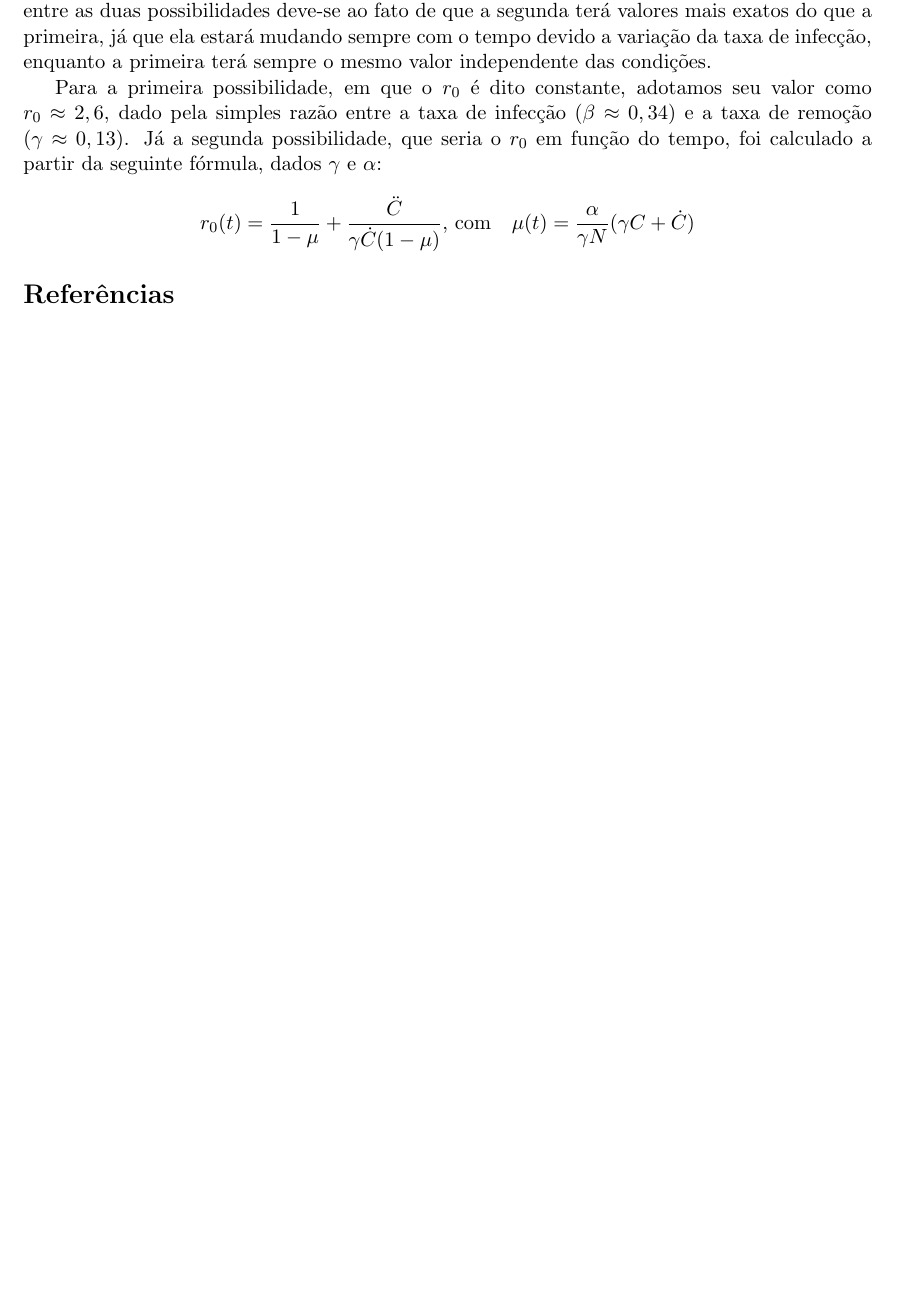
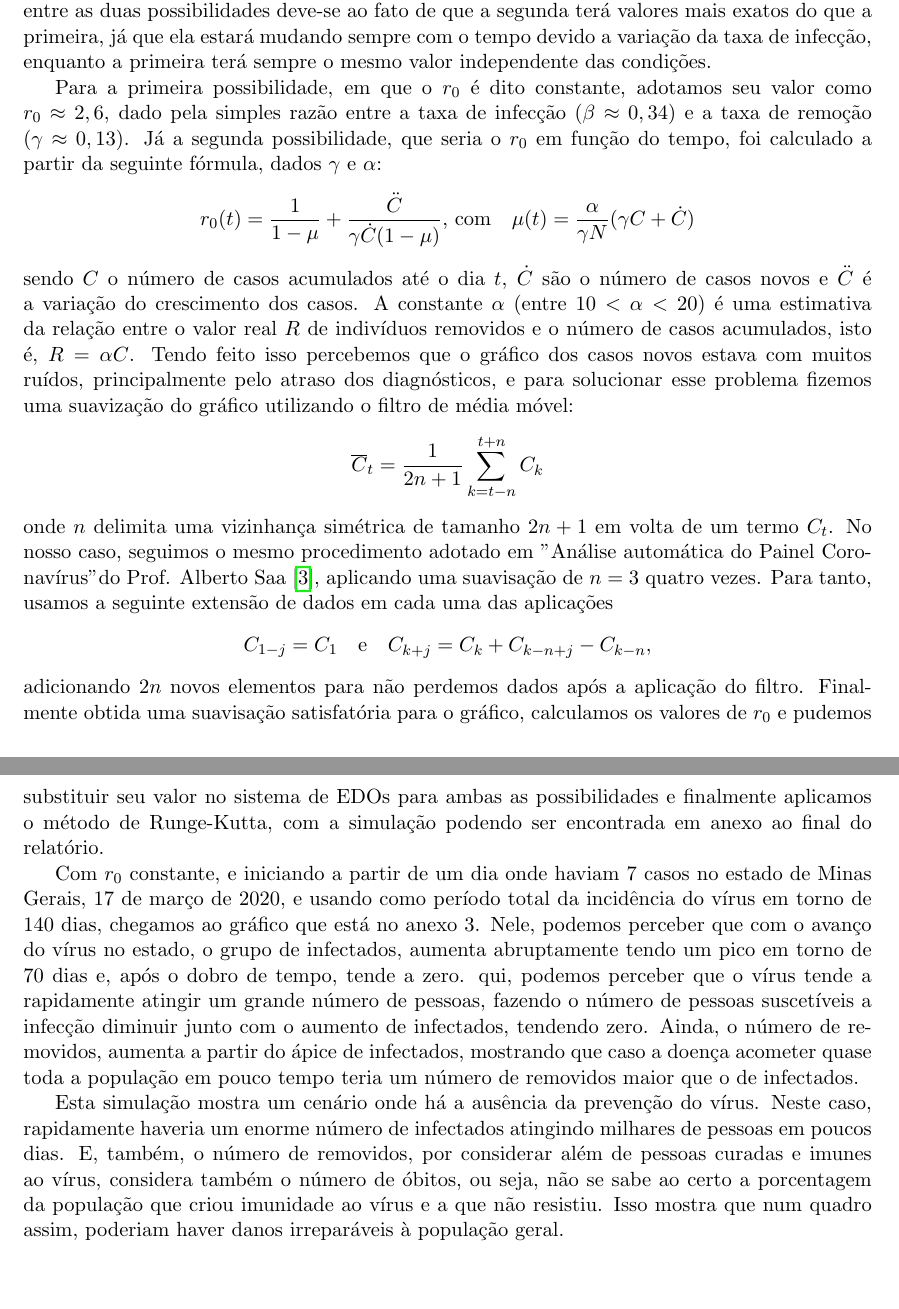
Before and after one commit to GNeulaender/Calculo-Numerico-SIR, a LaTeX document (relatorio/relatorio.tex): part of page 2 of 2 before the commit and two parts of pages 2 and 3 of 7 after it, the two joined at a grey line, cut so that both start at the same text, the shorter picture padded with empty space. The pictures show the PDF file relatorio/relatorio.pdf that the author committed with the source.

Commit message:
Colocada algumas formulas e gráficos

```diff
--- a/relatorio/relatorio.tex
+++ b/relatorio/relatorio.tex
@@ -57,4 +59,32 @@
 	\text{, com} \quad
 	\mu(t) = \frac{\alpha}{\gamma N} (\gamma C + \dot{C})
 \]
+sendo $C$ o número de casos acumulados até o dia $t$, $\dot{C}$ são o número de casos novos e
+$\ddot{C}$ é a variação do crescimento dos casos.
+A constante $\alpha$ (entre $10 < \alpha < 20$) é uma estimativa da relação entre o valor real $R$ de indivíduos removidos e o número de casos acumulados, isto é, $R = \alpha C$.
+Tendo feito isso percebemos que o gráfico dos casos novos estava com muitos ruídos, principalmente pelo atraso dos diagnósticos, e para solucionar esse problema fizemos uma suavização do gráfico utilizando o filtro de média móvel:
+\[
+	\overline{C}_t = \frac{1}{2n+1} \sum_{k=t-n}^{t+n} C_k
+\]
+onde $n$ delimita uma vizinhança simétrica de tamanho $2n+1$ em volta de um termo $C_t$.
+No nosso caso, seguimos o mesmo procedimento adotado em "Análise automática do Painel Coronavírus" do Prof. Alberto Saa \cite{pdf_saa}, aplicando uma suavisação de $n=3$ quatro vezes.
+Para tanto, usamos a seguinte extensão de dados em cada uma das aplicações
+\[
+	C_{1-j} = C_1
+	\quad \text{e} \quad
+	C_{k+j} = C_k + C_{k-n+j} - C_{k-n},
+\]
+adicionando $2n$ novos elementos para não perdemos dados após a aplicação do filtro.
+Finalmente obtida uma suavisação satisfatória para o gráfico, calculamos os valores de $r_0$ e pudemos substituir seu valor no sistema de EDOs para ambas as possibilidades e finalmente aplicamos o método de Runge-Kutta, com a simulação podendo ser encontrada em anexo ao final do relatório.
 
+Com $r_0$ constante, e iniciando a partir de um dia onde haviam 7 casos no estado de Minas Gerais, 17 de março de 2020, e usando como período total da incidência do vírus em torno de 140 dias, chegamos ao gráfico que está no anexo 3. Nele, podemos perceber que com o avanço do vírus no estado, o grupo de infectados, aumenta abruptamente tendo um pico em torno de 70 dias e, após o dobro de tempo, tende a zero.
+qui, podemos perceber  que o vírus tende a rapidamente atingir um grande número de pessoas, fazendo o número de pessoas suscetíveis a infecção diminuir junto com o aumento de infectados, tendendo zero. Ainda, o número de removidos, aumenta a partir do ápice de infectados, mostrando que caso a doença acometer quase toda a população em pouco tempo teria um número de removidos maior que o de infectados.
+
+Esta simulação mostra um cenário onde há a ausência da prevenção do vírus.
+Neste caso, rapidamente haveria um enorme número de infectados atingindo milhares de pessoas em poucos dias.
+E, também, o número de removidos, por considerar além de pessoas curadas e imunes ao vírus, considera também o número de óbitos, ou seja, não se sabe ao certo a porcentagem da população que criou imunidade ao vírus e a que não resistiu.
+Isso mostra que num quadro assim, poderiam haver danos irreparáveis à população geral.
+
+\newpage
+\section*{Anexos}
+\begin{enumerate}[1.]
@@ -61,3 +102,31 @@
+		\scalebox{.7}{\includesvg{MG_r0-aprox}}
+	\end{figure}
+
+	\newpage
+	\item Simulação com $r_0$ constante.
+	\begin{figure}[h]
+		\centering
+		\scalebox{.8}{\includesvg{sim_r0fixo}}
+	\end{figure}
+
+	\item Simulação com $r_0$ variando.
+	\begin{figure}[h]
+		\centering
+		\scalebox{.8}{\includesvg{sim_r0variavel}}
+	\end{figure}
+
+	\newpage
+	\item Ajuste exponencial da curva do $r_0(t)$ em Minas Gerais no SciDAVis.
+	\begin{figure}[h]
+		\centering
+		\scalebox{.6}{\includesvg{ajuste_r0}}
+	\end{figure}
+
+	\item Aplicação do método de Runge-Kutta no sistema de EDOs.
+
+	\input{./runge_kutta.tex}
+
+\end{enumerate}
 \printbibliography
 
 \end{document}
```
Also changed, not shown: relatorio/relatorio.pdf, relatorio/relatorio.tex (17 more changed lines).
